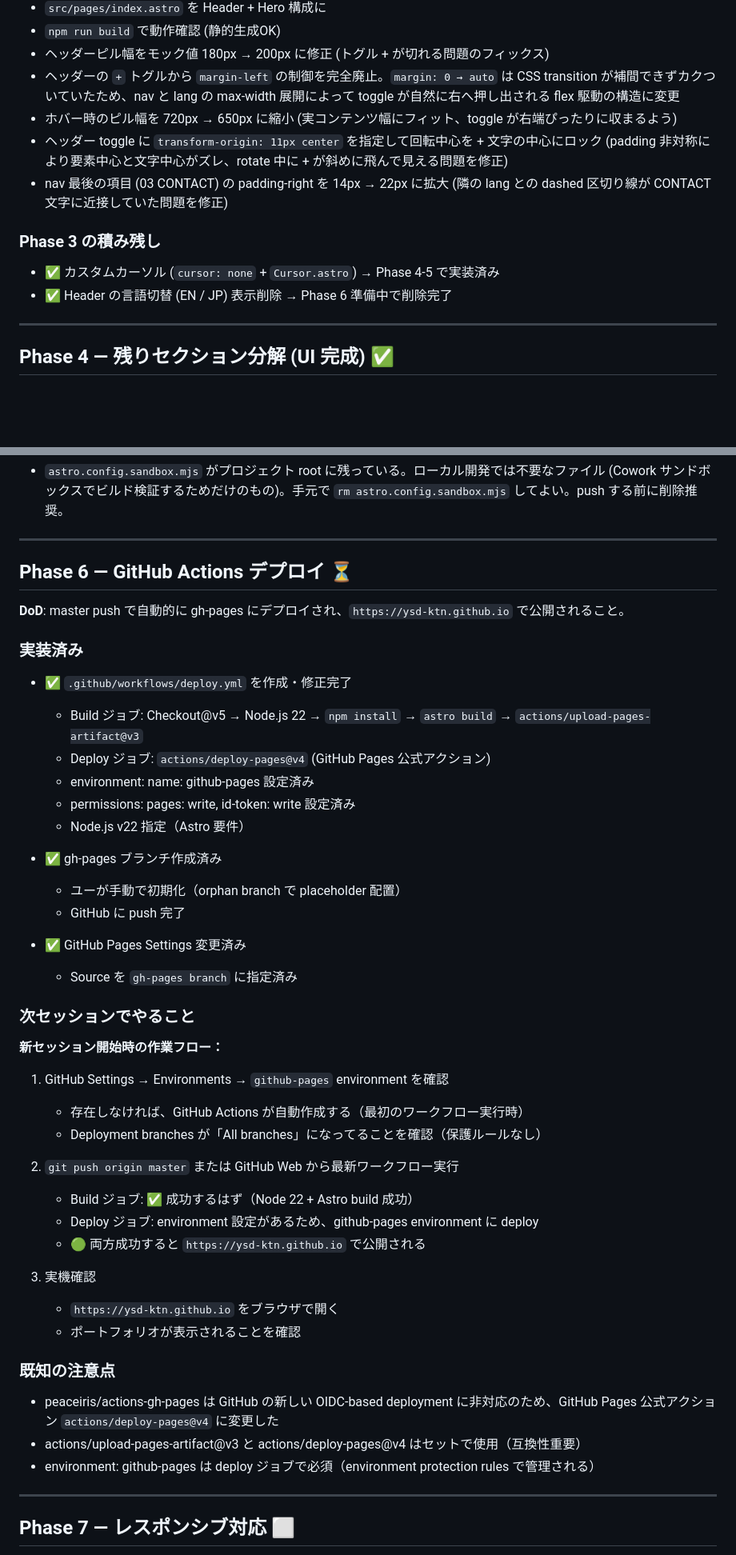
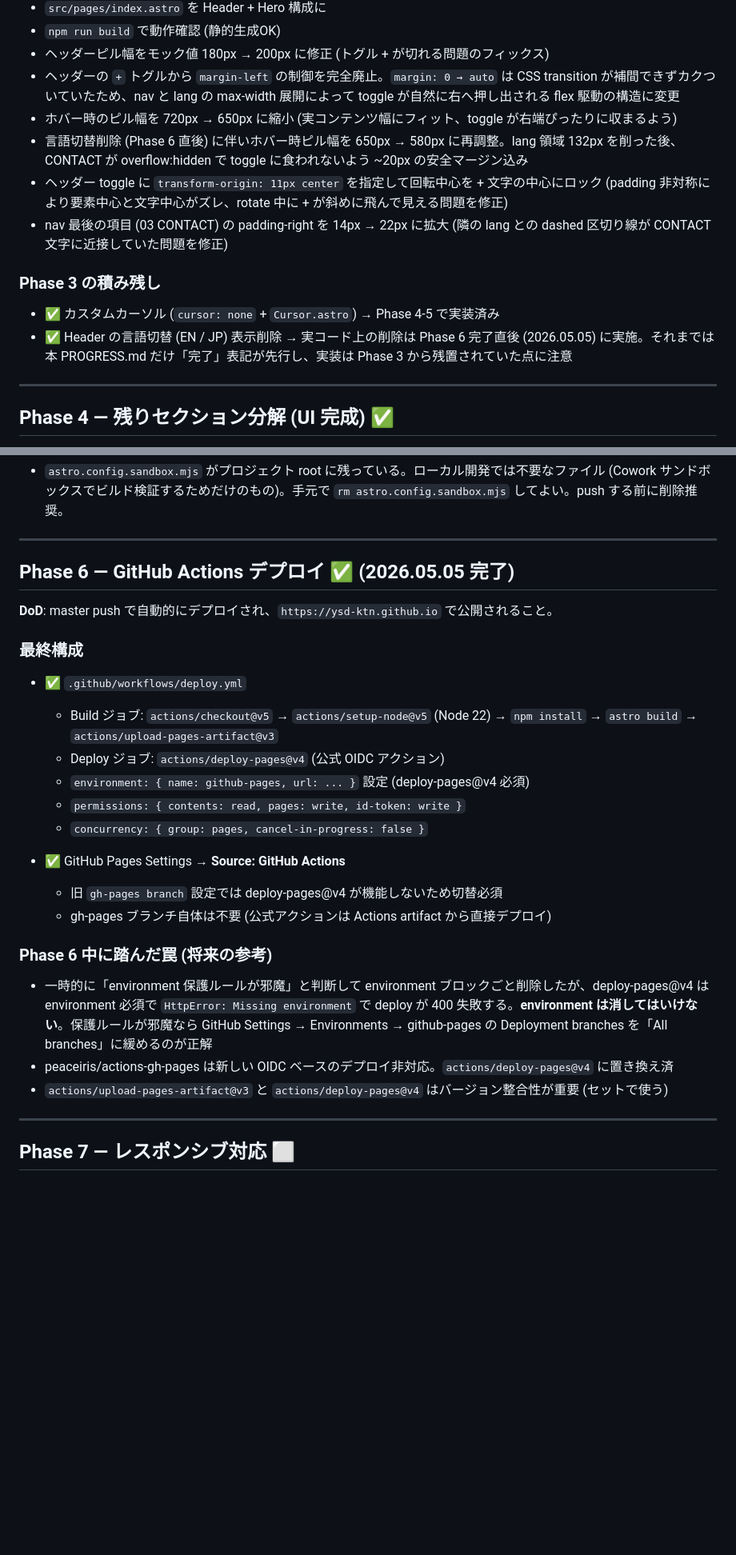
Before and after one commit to ysd-ktn/ysd-ktn.github.io, a Markdown page: PROGRESS.md, 2 parts joined by grey strips. Shown at 80% size. Drawn GitHub-style; blank space fills up the shorter version.

Commit message:
PROGRESS: mark Phase 6 done, log lessons learned

```diff
--- a/PROGRESS.md
+++ b/PROGRESS.md
@@ -40,12 +40,13 @@ ysd-ktn.github.io ポートフォリオサイト リニューアル — 進捗
 - ヘッダーピル幅をモック値 180px → 200px に修正 (トグル + が切れる問題のフィックス)
 - ヘッダーの `+` トグルから `margin-left` の制御を完全廃止。`margin: 0 → auto` は CSS transition が補間できずカクついていたため、nav と lang の max-width 展開によって toggle が自然に右へ押し出される flex 駆動の構造に変更
 - ホバー時のピル幅を 720px → 650px に縮小 (実コンテンツ幅にフィット、toggle が右端ぴったりに収まるよう)
+- 言語切替削除 (Phase 6 直後) に伴いホバー時ピル幅を 650px → 580px に再調整。lang 領域 132px を削った後、CONTACT が overflow:hidden で toggle に食われないよう ~20px の安全マージン込み
 - ヘッダー toggle に `transform-origin: 11px center` を指定して回転中心を + 文字の中心にロック (padding 非対称により要素中心と文字中心がズレ、rotate 中に + が斜めに飛んで見える問題を修正)
 - nav 最後の項目 (03 CONTACT) の padding-right を 14px → 22px に拡大 (隣の lang との dashed 区切り線が CONTACT 文字に近接していた問題を修正)
 
 ### Phase 3 の積み残し
 - ✅ カスタムカーソル (`cursor: none` + `Cursor.astro`) → Phase 4-5 で実装済み
-- ✅ Header の言語切替 (EN / JP) 表示削除 → Phase 6 準備中で削除完了
+- ✅ Header の言語切替 (EN / JP) 表示削除 → 実コード上の削除は Phase 6 完了直後 (2026.05.05) に実施。それまでは本 PROGRESS.md だけ「完了」表記が先行し、実装は Phase 3 から残置されていた点に注意
 
 ---
 
@@ -182,48 +183,28 @@ ysd-ktn.github.io ポートフォリオサイト リニューアル — 進捗
 
 ---
 
-## Phase 6 — GitHub Actions デプロイ ⏳
+## Phase 6 — GitHub Actions デプロイ ✅ (2026.05.05 完了)
 
-**DoD**: master push で自動的に gh-pages にデプロイされ、`https://ysd-ktn.github.io` で公開されること。
+**DoD**: master push で自動的にデプロイされ、`https://ysd-ktn.github.io` で公開されること。
 
-### 実装済み
+### 最終構成
 
-- ✅ `.github/workflows/deploy.yml` を作成・修正完了
-  - Build ジョブ: Checkout@v5 → Node.js 22 → `npm install` → `astro build` → `actions/upload-pages-artifact@v3`
-  - Deploy ジョブ: `actions/deploy-pages@v4` (GitHub Pages 公式アクション)
-  - environment: name: github-pages 設定済み
-  - permissions: pages: write, id-token: write 設定済み
-  - Node.js v22 指定（Astro 要件）
+- ✅ `.github/workflows/deploy.yml`
+  - Build ジョブ: `actions/checkout@v5` → `actions/setup-node@v5` (Node 22) → `npm install` → `astro build` → `actions/upload-pages-artifact@v3`
+  - Deploy ジョブ: `actions/deploy-pages@v4` (公式 OIDC アクション)
+  - `environment: { name: github-pages, url: ... }` 設定 (deploy-pages@v4 必須)
+  - `permissions: { contents: read, pages: write, id-token: write }`
+  - `concurrency: { group: pages, cancel-in-progress: false }`
 
-- ✅ gh-pages ブランチ作成済み
-  - ユーが手動で初期化（orphan branch で placeholder 配置）
-  - GitHub に push 完了
+- ✅ GitHub Pages Settings → **Source: GitHub Actions**
+  - 旧 `gh-pages branch` 設定では deploy-pages@v4 が機能しないため切替必須
+  - gh-pages ブランチ自体は不要 (公式アクションは Actions artifact から直接デプロイ)
 
-- ✅ GitHub Pages Settings 変更済み
-  - Source を `gh-pages branch` に指定済み
+### Phase 6 中に踏んだ罠 (将来の参考)
 
-### 次セッションでやること
-
-**新セッション開始時の作業フロー：**
-
-1. GitHub Settings → Environments → `github-pages` environment を確認
-   - 存在しなければ、GitHub Actions が自動作成する（最初のワークフロー実行時）
-   - Deployment branches が「All branches」になってることを確認（保護ルールなし）
-
-2. `git push origin master` または GitHub Web から最新ワークフロー実行
-   - Build ジョブ: ✅ 成功するはず（Node 22 + Astro build 成功）
-   - Deploy ジョブ: environment 設定があるため、github-pages environment に deploy
-   - 🟢 両方成功すると `https://ysd-ktn.github.io` で公開される
-
-3. 実機確認
-   - `https://ysd-ktn.github.io` をブラウザで開く
-   - ポートフォリオが表示されることを確認
-
-### 既知の注意点
-
-- peaceiris/actions-gh-pages は GitHub の新しい OIDC-based deployment に非対応のため、GitHub Pages 公式アクション `actions/deploy-pages@v4` に変更した
-- actions/upload-pages-artifact@v3 と actions/deploy-pages@v4 はセットで使用（互換性重要）
-- environment: github-pages は deploy ジョブで必須（environment protection rules で管理される）
+- 一時的に「environment 保護ルールが邪魔」と判断して environment ブロックごと削除したが、deploy-pages@v4 は environment 必須で `HttpError: Missing environment` で deploy が 400 失敗する。**environment は消してはいけない**。保護ルールが邪魔なら GitHub Settings → Environments → github-pages の Deployment branches を「All branches」に緩めるのが正解
+- peaceiris/actions-gh-pages は新しい OIDC ベースのデプロイ非対応。`actions/deploy-pages@v4` に置き換え済
+- `actions/upload-pages-artifact@v3` と `actions/deploy-pages@v4` はバージョン整合性が重要 (セットで使う)
 
 ---
 
```
Also changed, not shown: other parts of PROGRESS.md (+1 -1 lines).
